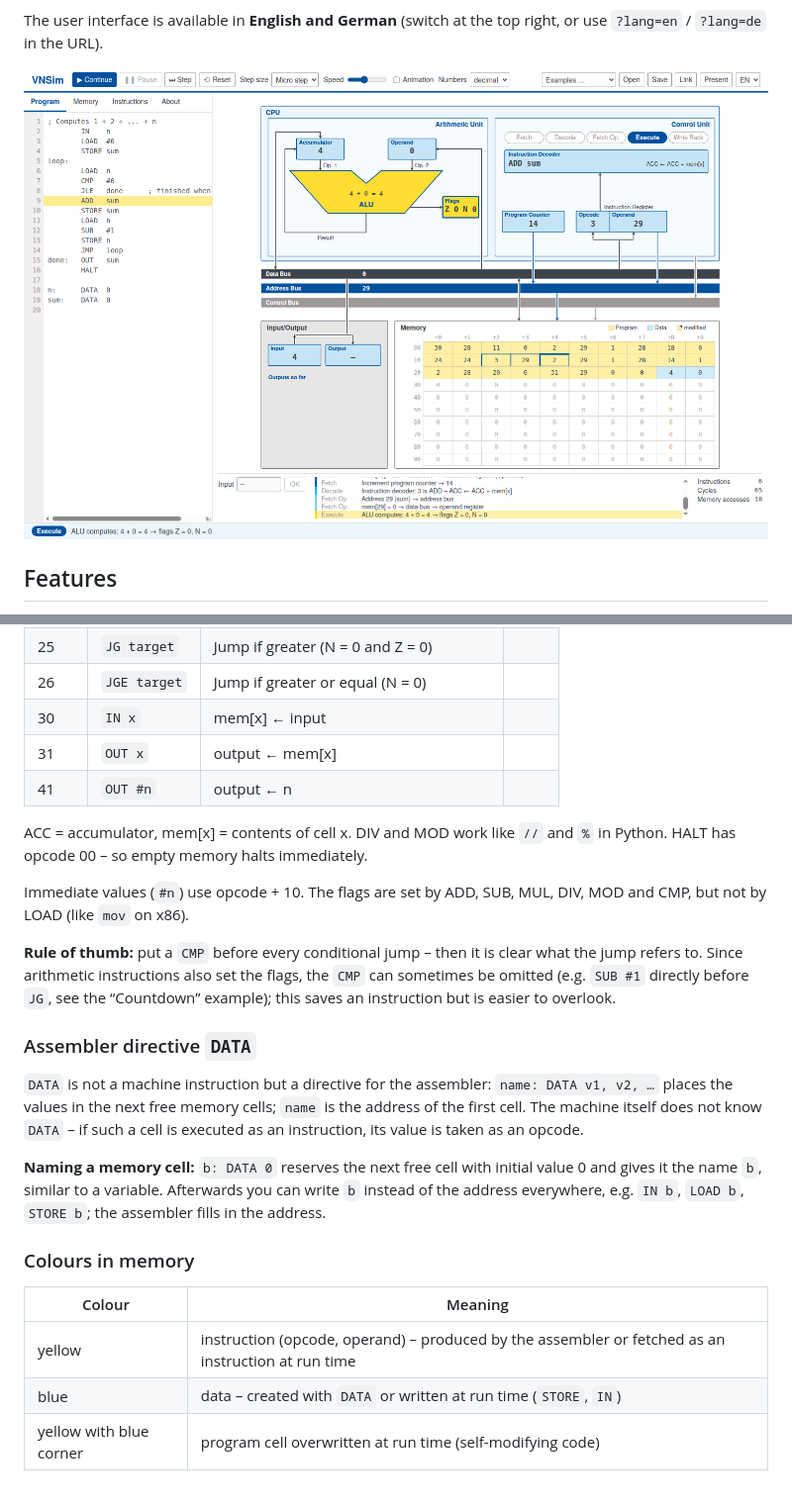
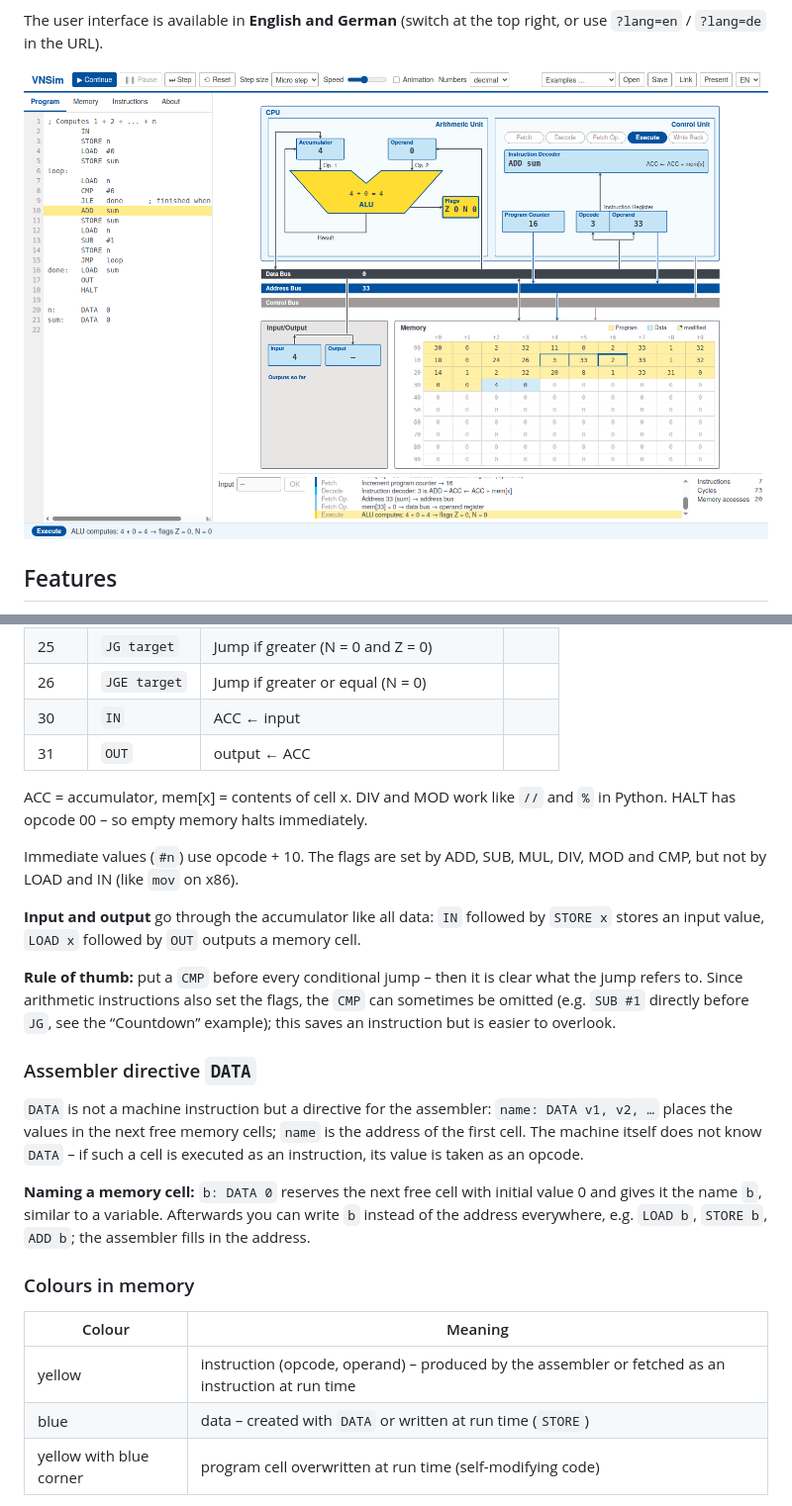
Before and after one commit to SC-SGS/vnsim, a Markdown page: README.md, 2 parts joined by grey strips. Shown: that part at 99% size. GitHub-like rendering; pictures changed too: docs/screenshot-en.png.

```diff
--- a/README.md
+++ b/README.md
@@ -65,15 +65,17 @@ The user interface is available in **English and German** (switch at the top rig
 | 24 | `JLE target` | Jump if less or equal (N = 1 or Z = 1) |  |
 | 25 | `JG target` | Jump if greater (N = 0 and Z = 0) |  |
 | 26 | `JGE target` | Jump if greater or equal (N = 0) |  |
-| 30 | `IN x` | mem[x] ← input |  |
-| 31 | `OUT x` | output ← mem[x] |  |
-| 41 | `OUT #n` | output ← n |  |
+| 30 | `IN` | ACC ← input |  |
+| 31 | `OUT` | output ← ACC |  |
 
 ACC = accumulator, mem[x] = contents of cell x. DIV and MOD work like `//` and `%` in Python.
 HALT has opcode 00 – so empty memory halts immediately.
 
 Immediate values (`#n`) use opcode + 10. The flags are set by ADD, SUB, MUL, DIV, MOD and CMP,
-but not by LOAD (like `mov` on x86).
+but not by LOAD and IN (like `mov` on x86).
+
+**Input and output** go through the accumulator like all data: `IN` followed by `STORE x` stores an
+input value, `LOAD x` followed by `OUT` outputs a memory cell.
 
 **Rule of thumb:** put a `CMP` before every conditional jump – then it is clear what the jump refers to.
 Since arithmetic instructions also set the flags, the `CMP` can sometimes be omitted (e.g. `SUB #1`
@@ -88,14 +90,14 @@ is taken as an opcode.
 
 **Naming a memory cell:** `b: DATA 0` reserves the next free cell with initial value 0 and gives it
 the name `b`, similar to a variable. Afterwards you can write `b` instead of the address everywhere,
-e.g. `IN b`, `LOAD b`, `STORE b`; the assembler fills in the address.
+e.g. `LOAD b`, `STORE b`, `ADD b`; the assembler fills in the address.
 
 ### Colours in memory
 
 | Colour | Meaning |
 |---|---|
 | yellow | instruction (opcode, operand) – produced by the assembler or fetched as an instruction at run time |
-| blue | data – created with `DATA` or written at run time (`STORE`, `IN`) |
+| blue | data – created with `DATA` or written at run time (`STORE`) |
 | yellow with blue corner | program cell overwritten at run time (self-modifying code) |
 
 Bright yellow marks the access of the current micro step (red border when writing); a thick blue
```
Also changed, not shown: README.de.md (+8 -6 lines), docs/screenshot-de.png, 7 other files.
